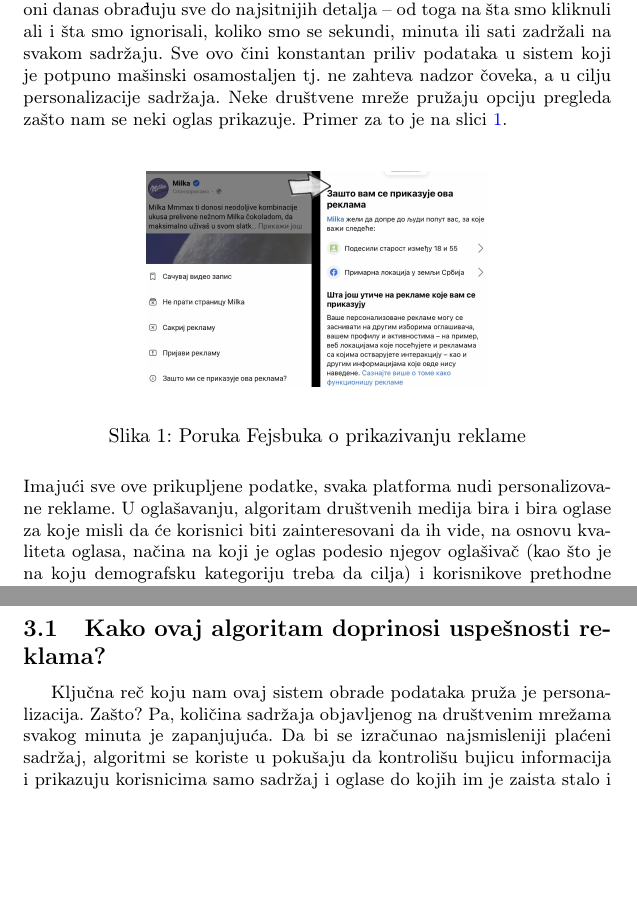
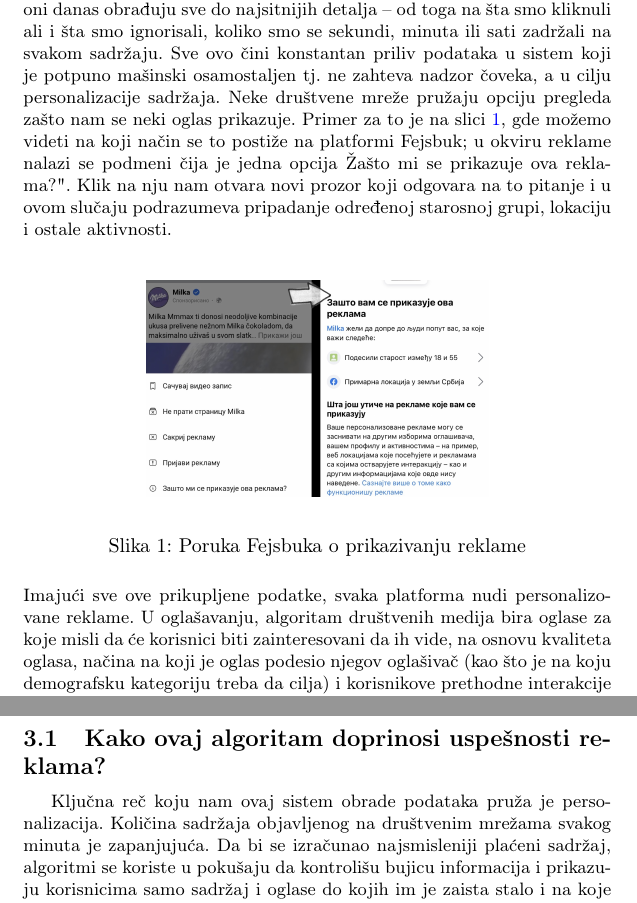
Before and after one commit to natalijapavlicevic/2_TNP2022, a LaTeX document (2_PavlicevicMaksimovicMarkovicDamnjanovic.tex): two parts of page 4 of 7, joined at a grey line, cut so that both start at the same text, the shorter picture padded with empty space. Compiled offline with pdfLaTeX.

Commit message:
Ispravke

```diff
--- a/2_PavlicevicMaksimovicMarkovicDamnjanovic.tex
+++ b/2_PavlicevicMaksimovicMarkovicDamnjanovic.tex
@@ -61,7 +61,7 @@
 	\section{Algoritmi u odabiru reklama}
 	\label{sec:algoritmi}
 	Zašto mi Gugl (eng.~{\em Google}) i Fejsbuk (eng.~{\em Facebook}) nekad predlažu baš ono o čemu razmišljam? Kako to oni mogu uopšte znati? Odgovor glasi: algoritmi. Svakodnevno, upotrebom društvenih mreža, susrećemo se sa reklamama u različitim oblicima. Međutim, 		kako funkcioniše algoritam koji personalizuje reklamni sadržaj za svakog korisnika zasebno?\\ \\
-	Postoji nešto što se zove trag na internetu (eng. digital footprint) i baš kao što i sam naziv kaže ukazuje na činjenicu da se svaki naš korak na internetu posmatra, prati, meri, beleži i čuva. Kako je tehnologija napredovala, u stopu su je pratili i algoritmi koji ove podatke 		obrađuju pa tako oni danas obrađuju sve do najsitnijih detalja – od toga na šta smo kliknuli ali i šta smo ignorisali, koliko smo se sekundi, minuta ili sati zadržali na svakom sadržaju. Sve ovo čini konstantan priliv podataka u sistem koji je potpuno mašinski osamostaljen tj. ne 		zahteva nadzor čoveka, a u cilju personalizacije sadržaja. Neke društvene mreže pružaju opciju pregleda zašto nam se neki oglas prikazuje. Primer za to je na slici \ref{fig:zastoreklama}. \\
+	Postoji nešto što se zove trag na internetu (eng. digital footprint) i baš kao što i sam naziv kaže ukazuje na činjenicu da se svaki naš korak na internetu posmatra, prati, meri, beleži i čuva. Kako je tehnologija napredovala, u stopu su je pratili i algoritmi koji ove podatke 		obrađuju pa tako oni danas obrađuju sve do najsitnijih detalja – od toga na šta smo kliknuli ali i šta smo ignorisali, koliko smo se sekundi, minuta ili sati zadržali na svakom sadržaju. Sve ovo čini konstantan priliv podataka u sistem koji je potpuno mašinski osamostaljen tj. ne 		zahteva nadzor čoveka, a u cilju personalizacije sadržaja. Neke društvene mreže pružaju opciju pregleda zašto nam se neki oglas prikazuje. Primer za to je na slici \ref{fig:zastoreklama}, gde možemo videti na koji način se to postiže na platformi Fejsbuk; u okviru reklame nalazi se podmeni čija je jedna opcija "Zašto mi se prikazuje ova reklama?". Klik na nju nam otvara novi prozor koji odgovara na to pitanje i u ovom slučaju podrazumeva pripadanje određenoj starosnoj grupi, lokaciju i ostale aktivnosti. \\
 	\begin{figure}[h!]
 		\begin{center}
 			\includegraphics[scale=0.1]{zastoreklama.jpg}
@@ -69,13 +69,12 @@
 		\caption{Poruka Fejsbuka o prikazivanju reklame}
 		\label{fig:zastoreklama}
 	\end{figure}\\
-	Imajući sve ove prikupljene podatke, svaka platforma nudi personalizovane reklame.  U oglašavanju, algoritam društvenih medija bira i bira oglase za koje misli da će korisnici biti zainteresovani da ih vide, na osnovu kvaliteta oglasa, načina na koji je oglas podesio njegov 		oglašivač (kao što je na koju demografsku kategoriju treba da cilja) i korisnikove prethodne interakcije sa sličnim tipom oglasa.  \cite{algoritmi}
+	Imajući sve ove prikupljene podatke, svaka platforma nudi personalizovane reklame.  U oglašavanju, algoritam društvenih medija bira oglase za koje misli da će korisnici biti zainteresovani da ih vide, na osnovu kvaliteta oglasa, načina na koji je oglas podesio njegov 		oglašivač (kao što je na koju demografsku kategoriju treba da cilja) i korisnikove prethodne interakcije sa sličnim tipom oglasa.  \cite{algoritmi}
 
 	\subsection{Kako ovaj algoritam doprinosi uspešnosti reklama?}
 	\label{subsec:uspesnostreklama}
-	Ključna reč koju nam ovaj sistem obrade podataka pruža je personalizacija. Zašto? Pa, količina sadržaja objavljenog na društvenim mrežama svakog minuta je zapanjujuća. Da bi se izračunao najsmisleniji plaćeni sadržaj, algoritmi se koriste u pokušaju da kontrolišu bujicu 		informacija i prikazuju korisnicima samo sadržaj i oglase do kojih im je zaista stalo i na koje će eventualno potrošiti pare.
-	\subsubsection{Koliki efekat zapravo može da postigne personalizovan marketing?}
-	O tome govore sledeći podaci \cite{statistikai}:
+	Ključna reč koju nam ovaj sistem obrade podataka pruža je personalizacija. Količina sadržaja objavljenog na društvenim mrežama svakog minuta je zapanjujuća. Da bi se izračunao najsmisleniji plaćeni sadržaj, algoritmi se koriste u pokušaju da kontrolišu bujicu 		informacija i prikazuju korisnicima samo sadržaj i oglase do kojih im je zaista stalo i na koje će eventualno potrošiti pare.\\
+	Koliki efekat zapravo može da postigne personalizovan marketing?	O tome govore sledeći podaci \cite{statistikai}:\\
 	\begin{itemize}
 		\item Personalizovana komunikacija sa kupcem koja je relevantna i korisna uvećava profit od 10 do 30\%;
 		\item Personalizacija doprinosi impulsivnoj kupovini: 49\% ljudi kupilo je proizvod koji nije planiralo zahvaljujući personalizovanoj preporuci brenda sa kojim su sarađivali;
```
Also changed, not shown: 2_PavlicevicMaksimovicMarkovicDamnjanovic.tex (2 more changed lines).
